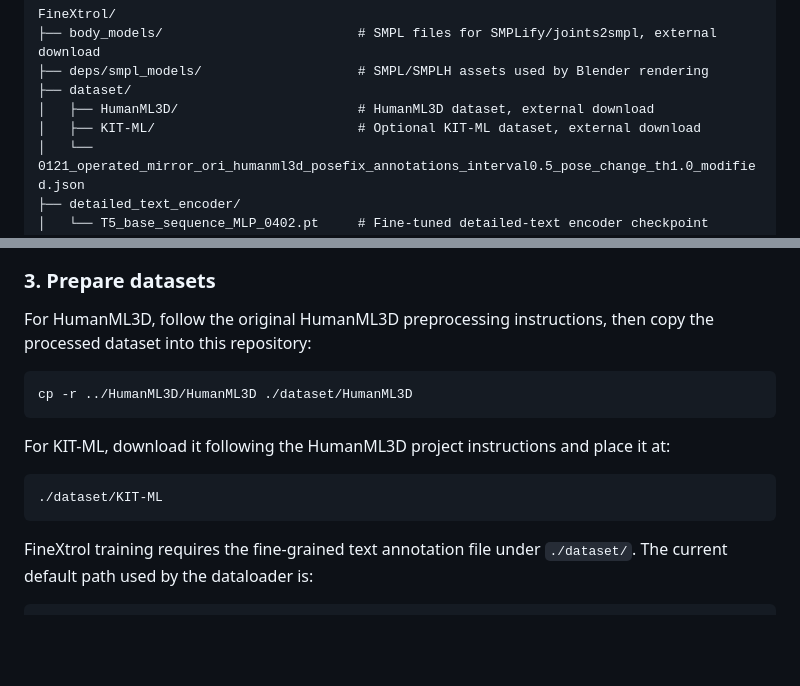
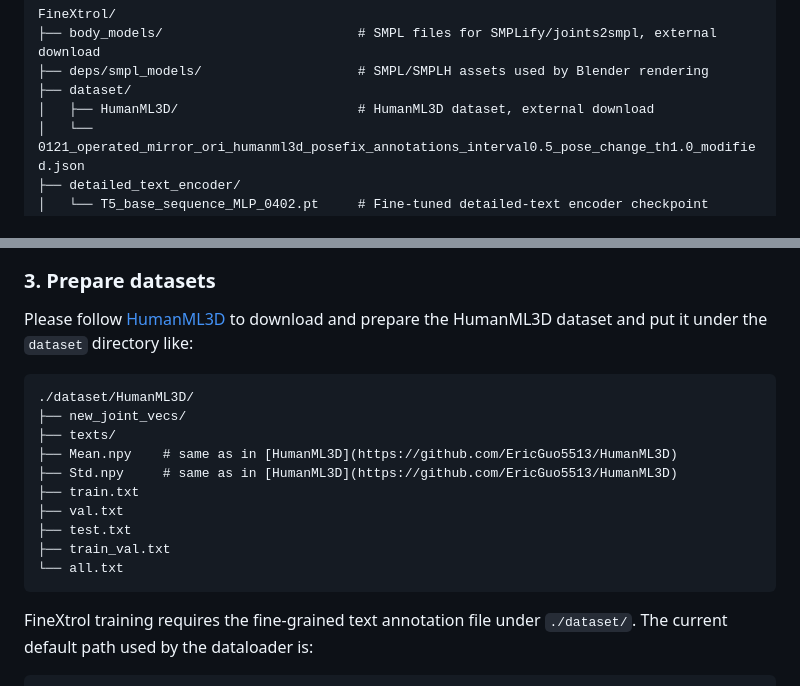
Before and after one commit to Lucky1192405754/FineXtrol, a Markdown page: README.md, 2 parts joined by grey strips. Rendered like a GitHub page; blank space fills up the shorter version.

Commit message:
Update README dataset instructions

````diff
--- a/README.md
+++ b/README.md
@@ -102,7 +102,6 @@ FineXtrol/
 ├── deps/smpl_models/                    # SMPL/SMPLH assets used by Blender rendering
 ├── dataset/
 │   ├── HumanML3D/                       # HumanML3D dataset, external download
-│   ├── KIT-ML/                          # Optional KIT-ML dataset, external download
 │   └── 0121_operated_mirror_ori_humanml3d_posefix_annotations_interval0.5_pose_change_th1.0_modified.json
 ├── detailed_text_encoder/
 │   └── T5_base_sequence_MLP_0402.pt     # Fine-tuned detailed-text encoder checkpoint
@@ -119,16 +118,19 @@ The FineXtrol checkpoint, fine-tuned T5 encoder, and fine-grained annotation JSO
 
 ### 3. Prepare datasets
 
-For HumanML3D, follow the original HumanML3D preprocessing instructions, then copy the processed dataset into this repository:
-
-```bash
-cp -r ../HumanML3D/HumanML3D ./dataset/HumanML3D
-```
-
-For KIT-ML, download it following the HumanML3D project instructions and place it at:
+Please follow [HumanML3D](https://github.com/EricGuo5513/HumanML3D) to download and prepare the HumanML3D dataset and put it under the `dataset` directory like:
 
 ```text
-./dataset/KIT-ML
+./dataset/HumanML3D/
+├── new_joint_vecs/
+├── texts/
+├── Mean.npy    # same as in [HumanML3D](https://github.com/EricGuo5513/HumanML3D)
+├── Std.npy     # same as in [HumanML3D](https://github.com/EricGuo5513/HumanML3D)
+├── train.txt
+├── val.txt
+├── test.txt
+├── train_val.txt
+└── all.txt
 ```
 
 FineXtrol training requires the fine-grained text annotation file under `./dataset/`. The current default path used by the dataloader is:
````
Also changed, not shown: other parts of README.md (+6 -6 lines).
